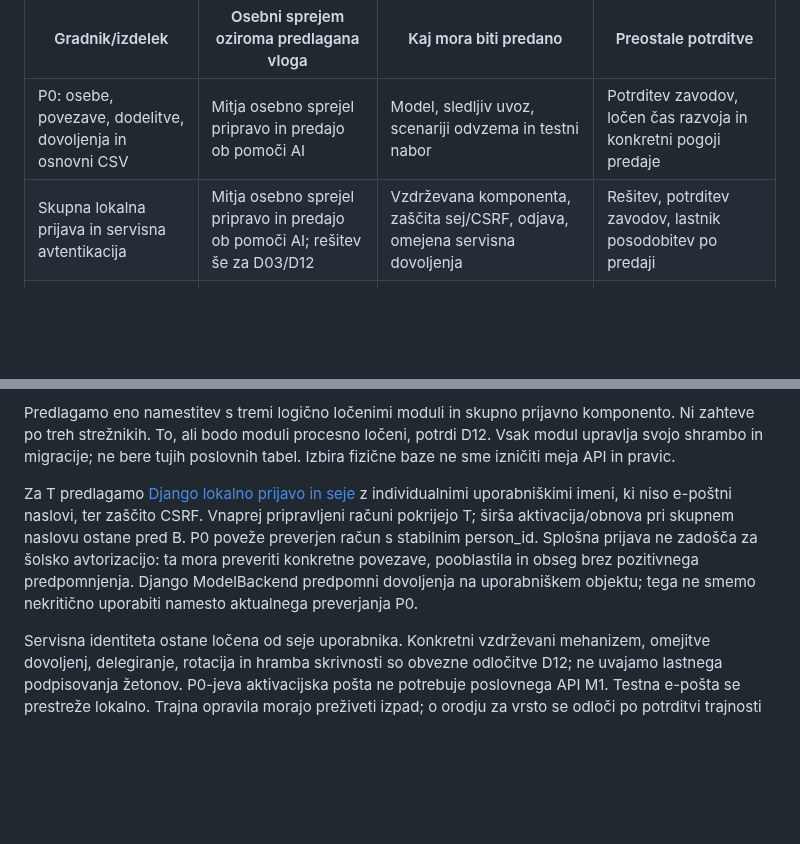
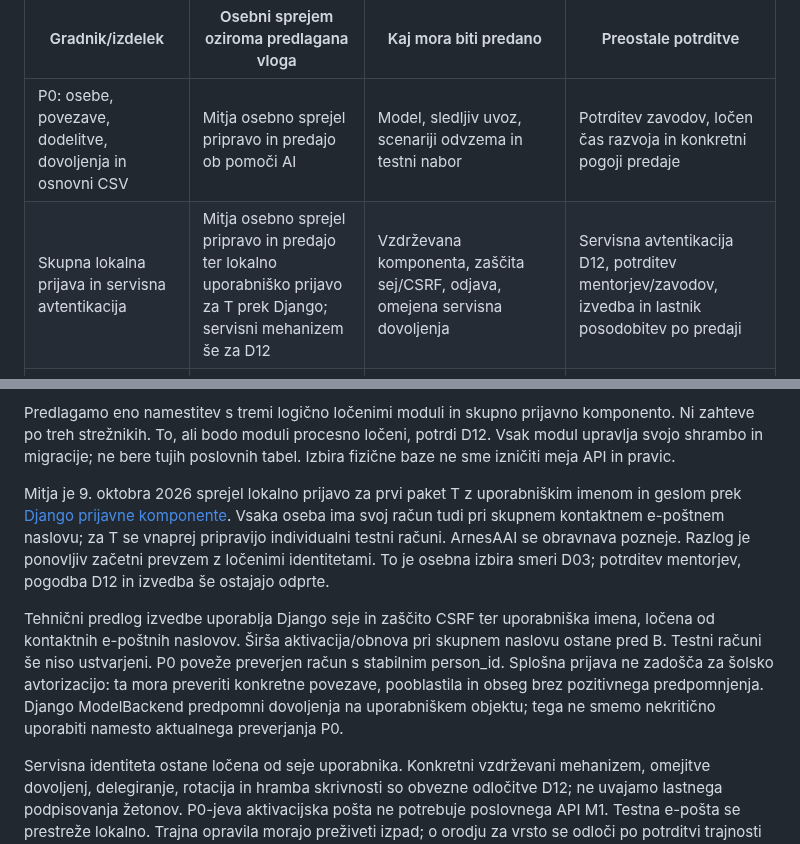
Before and after one commit to odprta-sola/solska-platforma, a Markdown page: docs/projekt/priprava-odlocitev-D03-D09-D12-D14.md, 2 parts joined by grey strips. Drawn GitHub-style; blank space fills up the shorter version.

Commit message:
docs: evidentiraj lokalno individualno prijavo za prvi T

```diff
--- a/docs/projekt/priprava-odlocitev-D03-D09-D12-D14.md
+++ b/docs/projekt/priprava-odlocitev-D03-D09-D12-D14.md
@@ -159,7 +159,7 @@ Mandat naj pokrije arhitekturo, skupno prijavo, identitete in dovoljenja, D12/Op
 | Gradnik/izdelek | Osebni sprejem oziroma predlagana vloga | Kaj mora biti predano | Preostale potrditve |
 | --- | --- | --- | --- |
 | P0: osebe, povezave, dodelitve, dovoljenja in osnovni CSV | Mitja osebno sprejel pripravo in predajo ob pomoči AI | Model, sledljiv uvoz, scenariji odvzema in testni nabor | Potrditev zavodov, ločen čas razvoja in konkretni pogoji predaje |
-| Skupna lokalna prijava in servisna avtentikacija | Mitja osebno sprejel pripravo in predajo ob pomoči AI; rešitev še za D03/D12 | Vzdrževana komponenta, zaščita sej/CSRF, odjava, omejena servisna dovoljenja | Rešitev, potrditev zavodov, lastnik posodobitev po predaji |
+| Skupna lokalna prijava in servisna avtentikacija | Mitja osebno sprejel pripravo in predajo ter lokalno uporabniško prijavo za T prek Django; servisni mehanizem še za D12 | Vzdrževana komponenta, zaščita sej/CSRF, odjava, omejena servisna dovoljenja | Servisna avtentikacija D12, potrditev mentorjev/zavodov, izvedba in lastnik posodobitev po predaji |
 | OpenAPI, šifranti in pogodbeni testi | Mitja osebno sprejel pripravo predloga in testov ter predajo; pregled in potrditev mentorjev še odprta | Pogodba za vse tri smeri klicev in ponovljivi dovoljeni/zavrnjeni primeri | Imenovani pregledovalci in potrditev D12 |
 | Nadomestka M1/M2 | Mitja osebno sprejel pripravo in predajo ob pomoči AI po potrjeni pogodbi | Zagon, izpadi, ponovitve, selektivni preklic; ista shema kot pravi moduli | Pogoji predaje, potrditev zavodov in D12 |
 | Razvojna namestitev in prestrezna pošta | Mitja osebno sprejel pripravo razvojnega paketa in predajo ob pomoči AI | Ponovljiva namestitev z izmišljenimi podatki, skrivnosti zunaj repozitorija | Ciljno razvojno okolje, dostopi in lastnik po predaji |
@@ -189,7 +189,9 @@ Predlog za izvedbo: ob začetku se uporabi najnovejša podprta varnostno popravl
 
 Predlagamo eno namestitev s tremi logično ločenimi moduli in skupno prijavno komponento. Ni zahteve po treh strežnikih. To, ali bodo moduli procesno ločeni, potrdi D12. Vsak modul upravlja svojo shrambo in migracije; ne bere tujih poslovnih tabel. Izbira fizične baze ne sme izničiti meja API in pravic.
 
-Za T predlagamo [Django lokalno prijavo in seje](https://docs.djangoproject.com/en/5.2/topics/auth/default/) z individualnimi uporabniškimi imeni, ki niso e-poštni naslovi, ter zaščito CSRF. Vnaprej pripravljeni računi pokrijejo T; širša aktivacija/obnova pri skupnem naslovu ostane pred B. P0 poveže preverjen račun s stabilnim person_id. Splošna prijava ne zadošča za šolsko avtorizacijo: ta mora preveriti konkretne povezave, pooblastila in obseg brez pozitivnega predpomnjenja. Django ModelBackend predpomni dovoljenja na uporabniškem objektu; tega ne smemo nekritično uporabiti namesto aktualnega preverjanja P0.
+Mitja je 9. oktobra 2026 sprejel lokalno prijavo za prvi paket T z uporabniškim imenom in geslom prek [Django prijavne komponente](https://docs.djangoproject.com/en/5.2/topics/auth/default/). Vsaka oseba ima svoj račun tudi pri skupnem kontaktnem e-poštnem naslovu; za T se vnaprej pripravijo individualni testni računi. ArnesAAI se obravnava pozneje. Razlog je ponovljiv začetni prevzem z ločenimi identitetami. To je osebna izbira smeri D03; potrditev mentorjev, pogodba D12 in izvedba še ostajajo odprte.
+
+Tehnični predlog izvedbe uporablja Django seje in zaščito CSRF ter uporabniška imena, ločena od kontaktnih e-poštnih naslovov. Širša aktivacija/obnova pri skupnem naslovu ostane pred B. Testni računi še niso ustvarjeni. P0 poveže preverjen račun s stabilnim person_id. Splošna prijava ne zadošča za šolsko avtorizacijo: ta mora preveriti konkretne povezave, pooblastila in obseg brez pozitivnega predpomnjenja. Django ModelBackend predpomni dovoljenja na uporabniškem objektu; tega ne smemo nekritično uporabiti namesto aktualnega preverjanja P0.
 
 Servisna identiteta ostane ločena od seje uporabnika. Konkretni vzdrževani mehanizem, omejitve dovoljenj, delegiranje, rotacija in hramba skrivnosti so obvezne odločitve D12; ne uvajamo lastnega podpisovanja žetonov. P0-jeva aktivacijska pošta ne potrebuje poslovnega API M1. Testna e-pošta se prestreže lokalno. Trajna opravila morajo preživeti izpad; o orodju za vrsto se odloči po potrditvi trajnosti in atomarnosti, brez predpostavke, da pomnilniška vrsta zadostuje.
 
```
